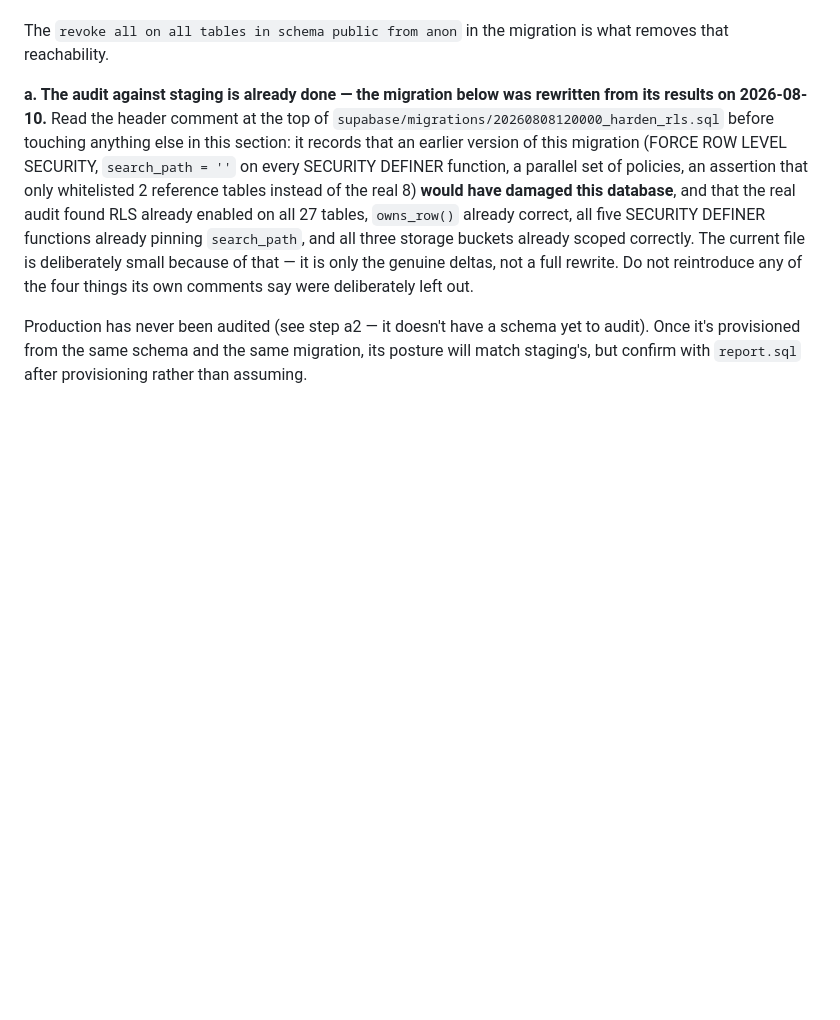
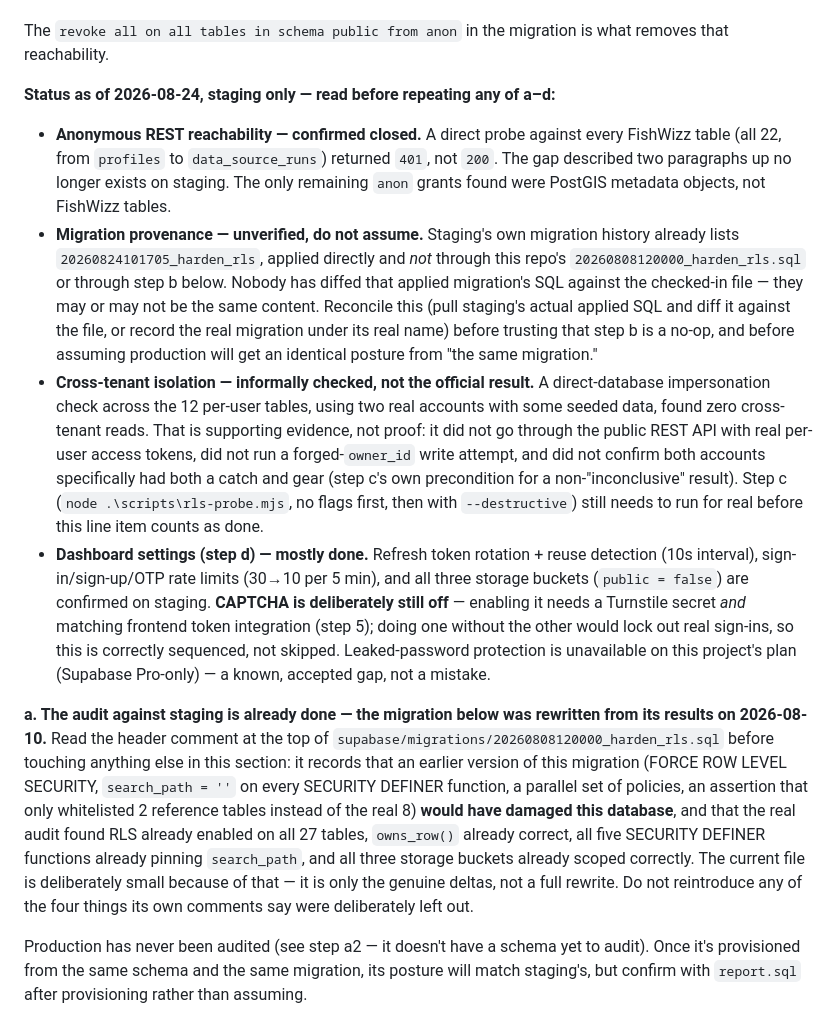
Before and after one commit to skunze98/FishWizz2.0, a Markdown page: DEPLOYMENT.md, the part around the change. GitHub-like rendering; blank space fills up the shorter version.

Commit message:
Docs: record staging RLS-hardening progress and its real gaps in DEPLOYMENT.md
Staging's anonymous-reachability gap (the thing step 2 opens by calling
"urgent") is now confirmed closed by a direct REST probe: every FishWizz
table returns 401, not 200. That's real, verified progress worth
recording so nobody re-treats staging as unhardened.

But two things this runbook asks for specifically have NOT happened, and
saying so explicitly matters more than the good news does:

- Staging's migration history already shows a differently-named migration
  (20260824101705_harden_rls) applied directly, not through this repo's
  checked-in 20260808120000_harden_rls.sql. Nobody has diffed the two, so
  step b cannot be assumed to be a no-op, and production cannot be assumed
  to end up with an identical posture from "the same migration" per the
  existing a2 text.
- Cross-tenant isolation was checked with a direct-DB impersonation probe
  (two seeded accounts, zero cross-tenant reads found) rather than the
  official scripts/rls-probe.mjs -- which additionally exercises the real
  REST API with real access tokens and runs a forged-owner write attempt.
  That is supporting evidence, not the step-c result the runbook calls for.

Also recorded: CAPTCHA is deliberately still off (needs Turnstile's secret
+ frontend integration together, per step 5/6 -- correctly sequenced, not
skipped), and leaked-password protection is unavailable on this project's
Supabase plan (Pro-only), not an oversight.

No code changed; npm run check and npm run build still pass.

Co-Authored-By: Claude Sonnet 5 <noreply@anthropic.com>

```diff
--- a/DEPLOYMENT.md
+++ b/DEPLOYMENT.md
@@ -154,6 +154,40 @@ authenticated cross-tenant probe in step 2c can tell those apart.
 
 The `revoke all on all tables in schema public from anon` in the migration is
 what removes that reachability.
+
+**Status as of 2026-08-24, staging only — read before repeating any of a–d:**
+
+- **Anonymous REST reachability — confirmed closed.** A direct probe against
+  every FishWizz table (all 22, from `profiles` to `data_source_runs`) returned
+  `401`, not `200`. The gap described two paragraphs up no longer exists on
+  staging. The only remaining `anon` grants found were PostGIS metadata
+  objects, not FishWizz tables.
+- **Migration provenance — unverified, do not assume.** Staging's own migration
+  history already lists `20260824101705_harden_rls`, applied directly and
+  *not* through this repo's `20260808120000_harden_rls.sql` or through step b
+  below. Nobody has diffed that applied migration's SQL against the checked-in
+  file — they may or may not be the same content. Reconcile this (pull
+  staging's actual applied SQL and diff it against the file, or record the
+  real migration under its real name) before trusting that step b is a no-op,
+  and before assuming production will get an identical posture from "the same
+  migration."
+- **Cross-tenant isolation — informally checked, not the official result.** A
+  direct-database impersonation check across the 12 per-user tables, using two
+  real accounts with some seeded data, found zero cross-tenant reads. That is
+  supporting evidence, not proof: it did not go through the public REST API
+  with real per-user access tokens, did not run a forged-`owner_id` write
+  attempt, and did not confirm both accounts specifically had both a catch and
+  gear (step c's own precondition for a non-"inconclusive" result). Step c
+  (`node .\scripts\rls-probe.mjs`, no flags first, then with `--destructive`)
+  still needs to run for real before this line item counts as done.
+- **Dashboard settings (step d) — mostly done.** Refresh token rotation +
+  reuse detection (10s interval), sign-in/sign-up/OTP rate limits (30→10 per 5
+  min), and all three storage buckets (`public = false`) are confirmed on
+  staging. **CAPTCHA is deliberately still off** — enabling it needs a
+  Turnstile secret *and* matching frontend token integration (step 5); doing
+  one without the other would lock out real sign-ins, so this is correctly
+  sequenced, not skipped. Leaked-password protection is unavailable on this
+  project's plan (Supabase Pro-only) — a known, accepted gap, not a mistake.
 
 **a. The audit against staging is already done — the migration below was
 rewritten from its results on 2026-08-10.** Read the header comment at the
```
